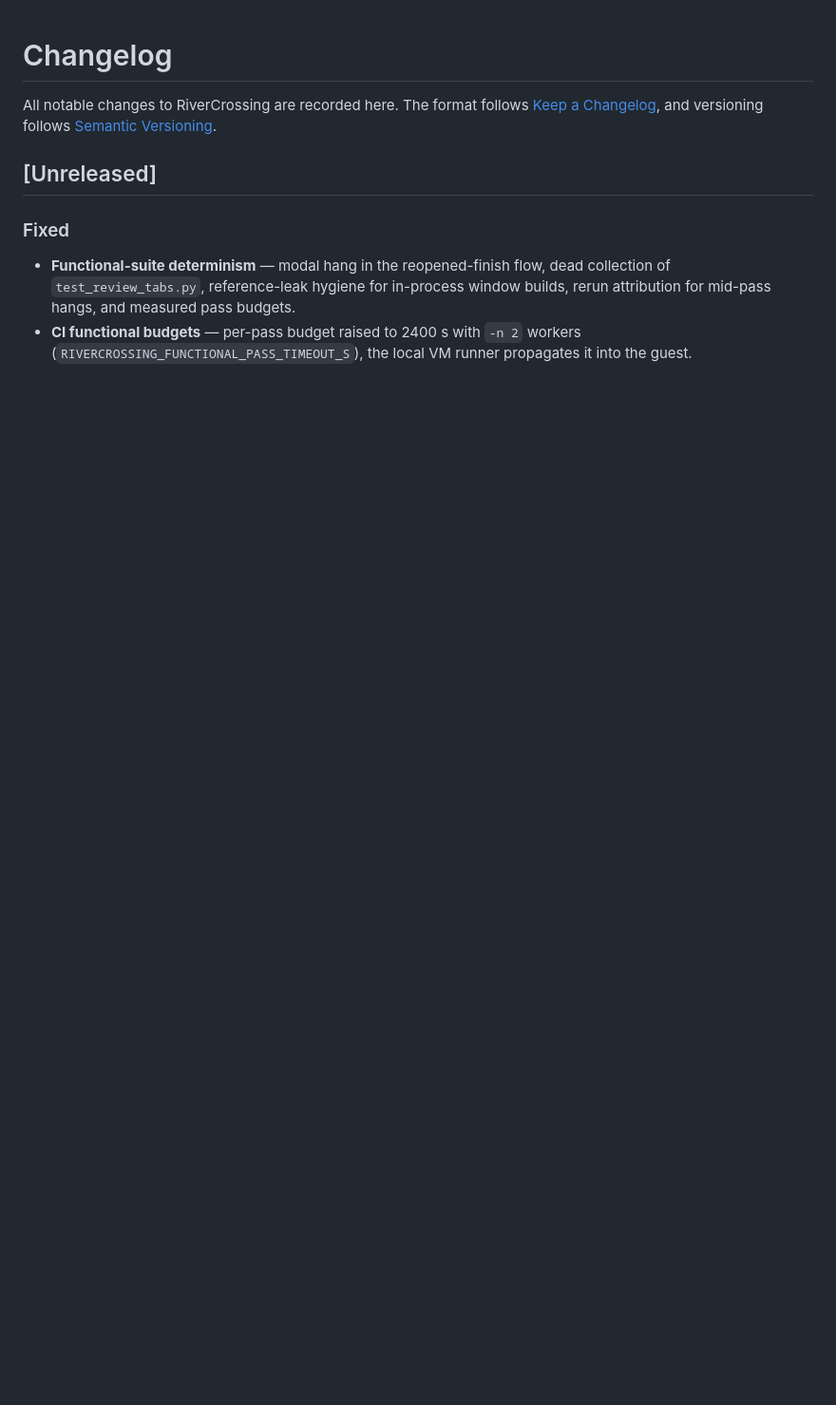
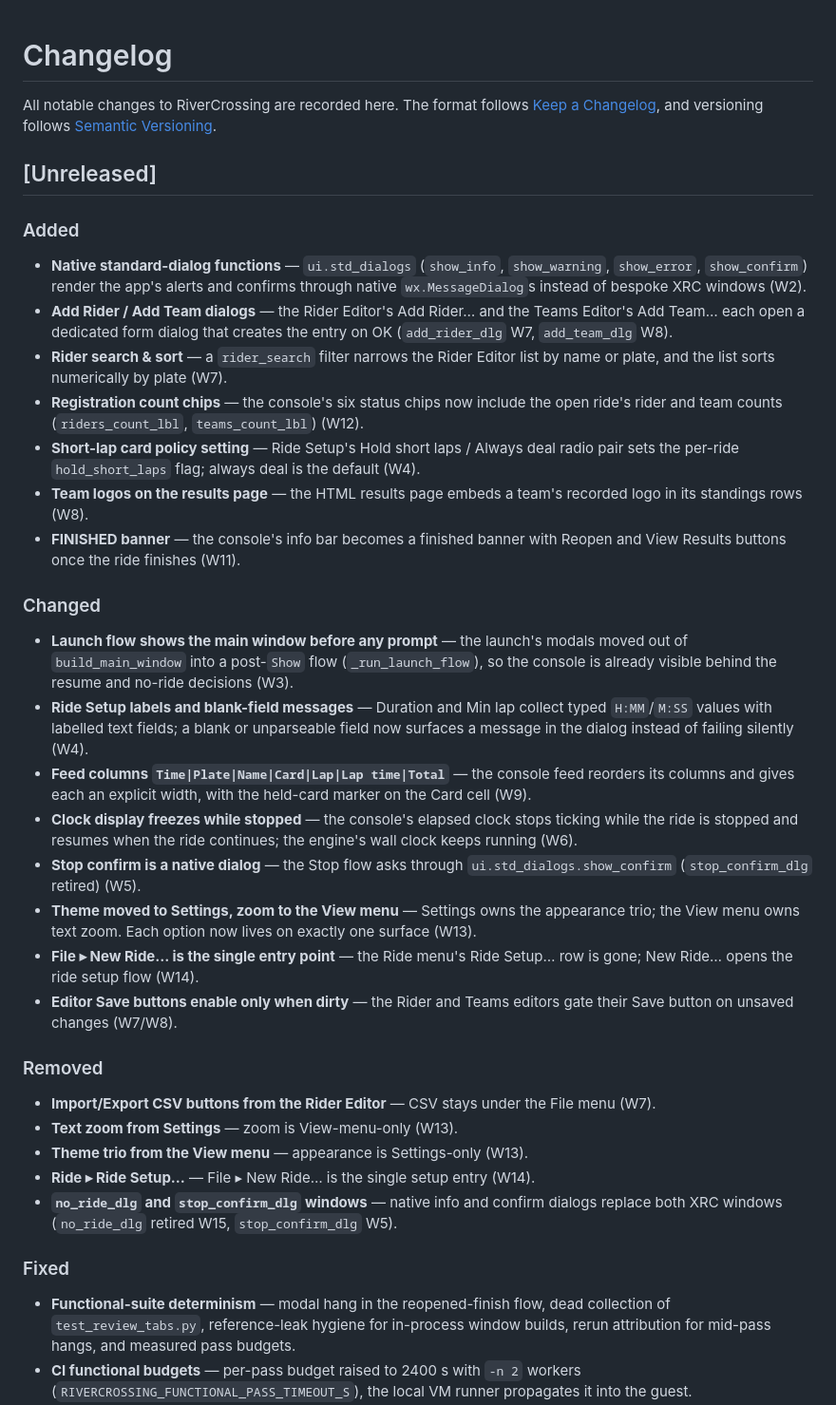
Before and after one commit to mbuckaway/rivercrossing, a Markdown page: CHANGELOG.md, the part around one of its changes. Shown at 95% size. GitHub-like rendering; blank space fills up the shorter version.

Commit message:
docs(changelog): W2-W15 v1.0.10 fix-sweep under [Unreleased]
Added/Changed/Removed/Fixed/Notes groups for the launch-flow rework,
native standard dialogs, setup/feed/editor reworks, chips and banners;
records the store migration v1-to-v2 ride.hold_short_laps note.

```diff
--- a/CHANGELOG.md
+++ b/CHANGELOG.md
@@ -6,6 +6,35 @@ All notable changes to RiverCrossing are recorded here. The format follows
 
 ## [Unreleased]
 
+### Added
+
+- **Native standard-dialog functions** — `ui.std_dialogs` (`show_info`, `show_warning`, `show_error`, `show_confirm`) render the app's alerts and confirms through native `wx.MessageDialog`s instead of bespoke XRC windows (W2).
+- **Add Rider / Add Team dialogs** — the Rider Editor's Add Rider… and the Teams Editor's Add Team… each open a dedicated form dialog that creates the entry on OK (`add_rider_dlg` W7, `add_team_dlg` W8).
+- **Rider search & sort** — a `rider_search` filter narrows the Rider Editor list by name or plate, and the list sorts numerically by plate (W7).
+- **Registration count chips** — the console's six status chips now include the open ride's rider and team counts (`riders_count_lbl`, `teams_count_lbl`) (W12).
+- **Short-lap card policy setting** — Ride Setup's Hold short laps / Always deal radio pair sets the per-ride `hold_short_laps` flag; always deal is the default (W4).
+- **Team logos on the results page** — the HTML results page embeds a team's recorded logo in its standings rows (W8).
+- **FINISHED banner** — the console's info bar becomes a finished banner with Reopen and View Results buttons once the ride finishes (W11).
+
+### Changed
+
+- **Launch flow shows the main window before any prompt** — the launch's modals moved out of `build_main_window` into a post-`Show` flow (`_run_launch_flow`), so the console is already visible behind the resume and no-ride decisions (W3).
+- **Ride Setup labels and blank-field messages** — Duration and Min lap collect typed `H:MM`/`M:SS` values with labelled text fields; a blank or unparseable field now surfaces a message in the dialog instead of failing silently (W4).
+- **Feed columns `Time|Plate|Name|Card|Lap|Lap time|Total`** — the console feed reorders its columns and gives each an explicit width, with the held-card marker on the Card cell (W9).
+- **Clock display freezes while stopped** — the console's elapsed clock stops ticking while the ride is stopped and resumes when the ride continues; the engine's wall clock keeps running (W6).
+- **Stop confirm is a native dialog** — the Stop flow asks through `ui.std_dialogs.show_confirm` (`stop_confirm_dlg` retired) (W5).
+- **Theme moved to Settings, zoom to the View menu** — Settings owns the appearance trio; the View menu owns text zoom. Each option now lives on exactly one surface (W13).
+- **File ▸ New Ride… is the single entry point** — the Ride menu's Ride Setup… row is gone; New Ride… opens the ride setup flow (W14).
+- **Editor Save buttons enable only when dirty** — the Rider and Teams editors gate their Save button on unsaved changes (W7/W8).
+
+### Removed
+
+- **Import/Export CSV buttons from the Rider Editor** — CSV stays under the File menu (W7).
+- **Text zoom from Settings** — zoom is View-menu-only (W13).
+- **Theme trio from the View menu** — appearance is Settings-only (W13).
+- **Ride ▸ Ride Setup…** — File ▸ New Ride… is the single setup entry (W14).
+- **`no_ride_dlg` and `stop_confirm_dlg` windows** — native info and confirm dialogs replace both XRC windows (`no_ride_dlg` retired W15, `stop_confirm_dlg` W5).
+
 ### Fixed
 
 - **Functional-suite determinism** — modal hang in the reopened-finish flow, dead collection of `test_review_tabs.py`, reference-leak hygiene for in-process window builds, rerun attribution for mid-pass hangs, and measured pass budgets.
```
Also changed, not shown: other parts of CHANGELOG.md (+12 -0 lines).
